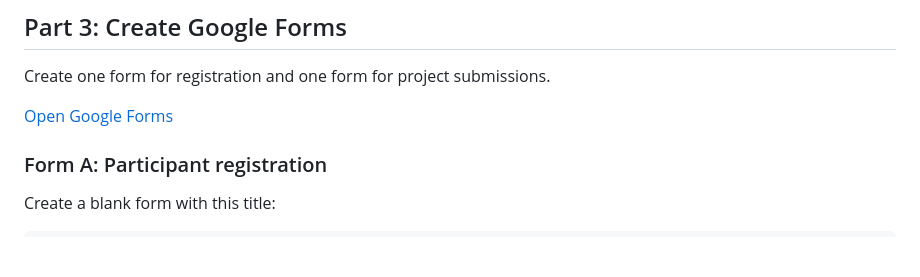
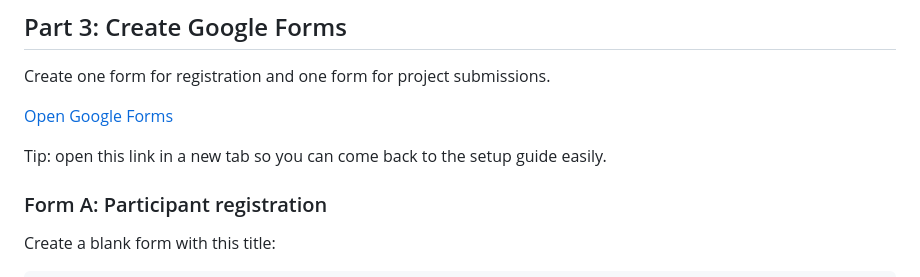
Before and after one commit to Akshay-gurav-31/Hackathon-Reusable-Framework, a Markdown page: SETUP.md, the part around the change. GitHub-like rendering; blank space fills up the shorter version.

Commit message:
docs: improve google forms guidance

```diff
--- a/SETUP.md
+++ b/SETUP.md
@@ -80,6 +80,8 @@ If the URL shows “There isn't a GitHub Pages site here”, wait for the workfl
 Create one form for registration and one form for project submissions.
 
 [Open Google Forms](https://docs.google.com/forms/u/0/)
+
+Tip: open this link in a new tab so you can come back to the setup guide easily.
 
 ### Form A: Participant registration
 
```
